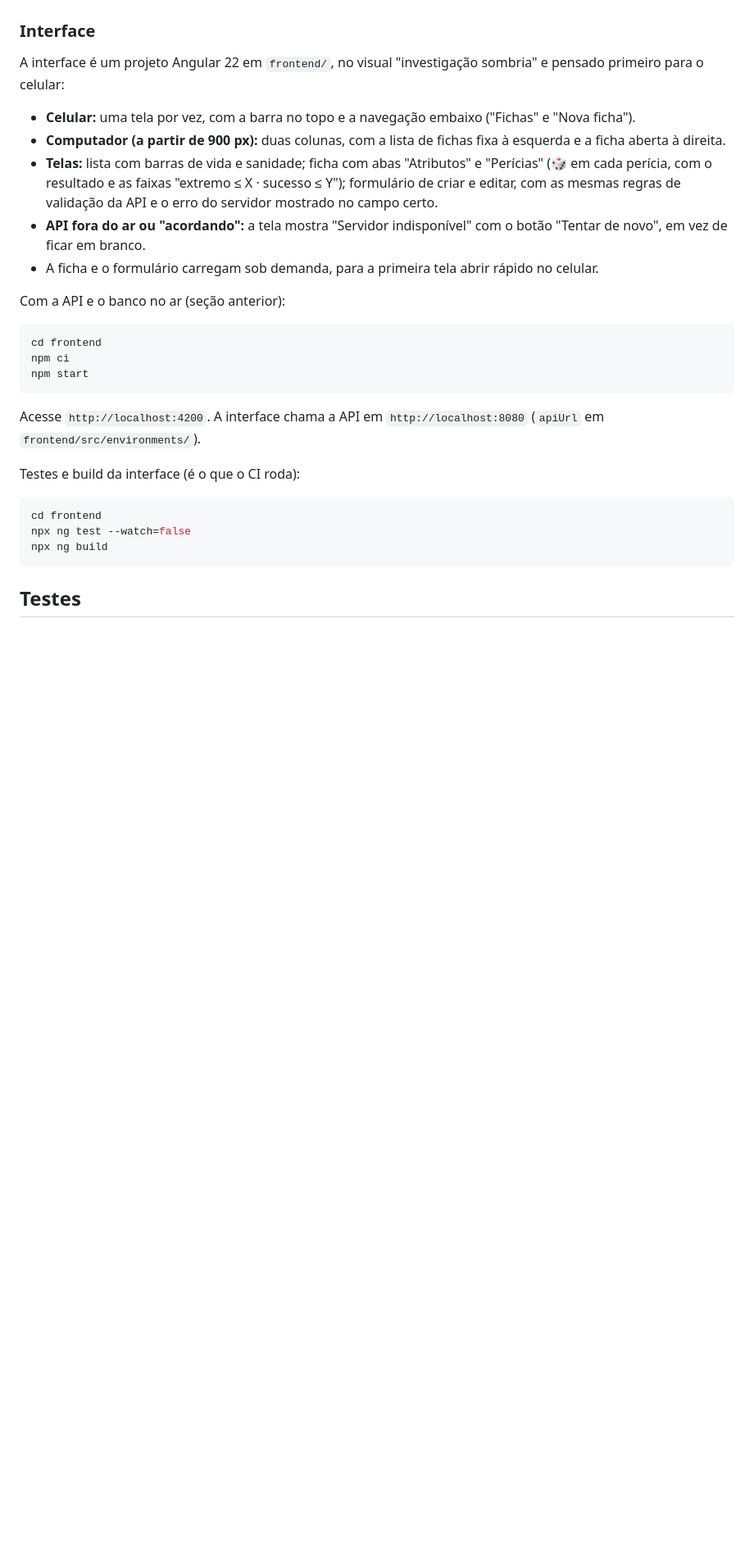
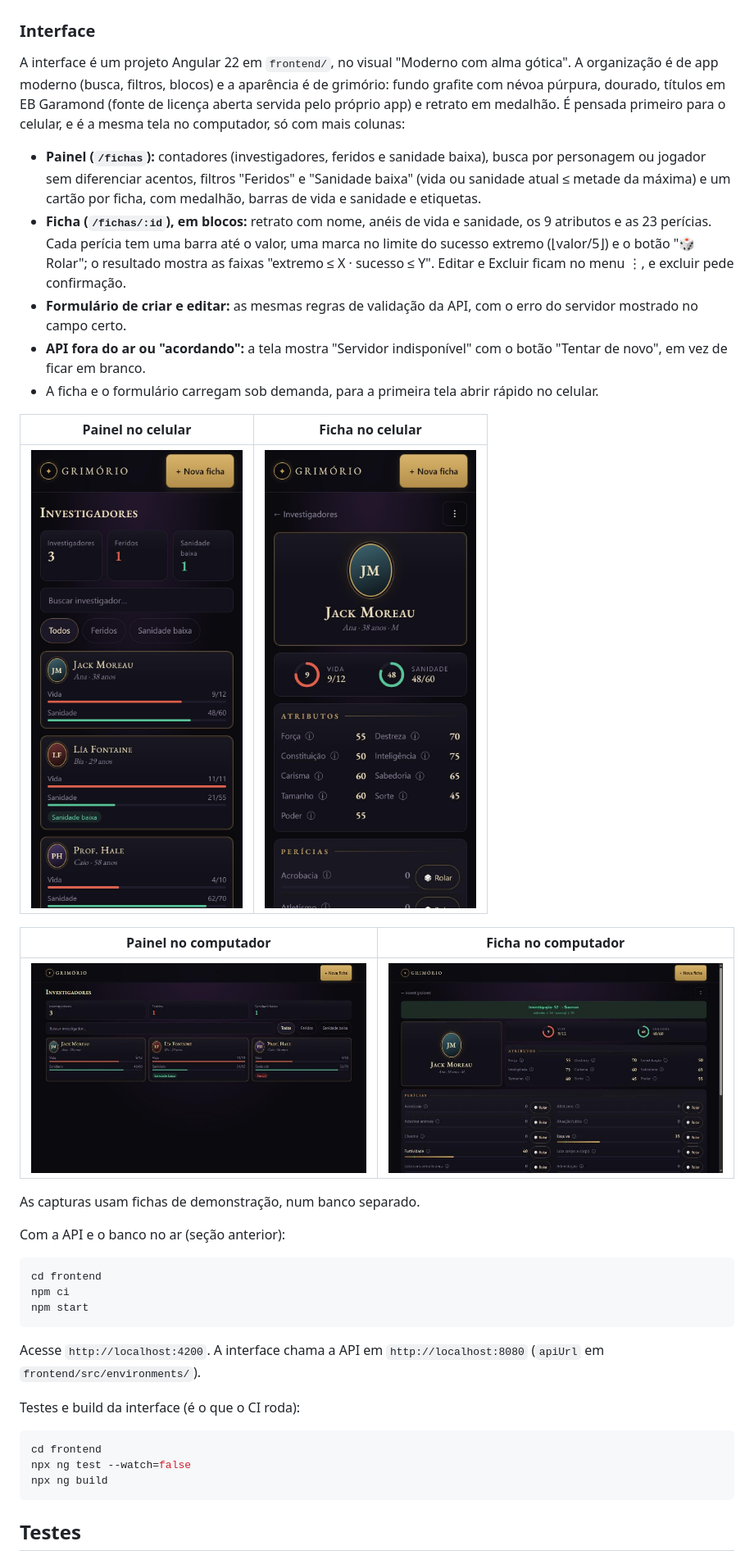
Before and after one commit to Deive25/Gerenciador-de-Fichas-RPG, a Markdown page: README.md, the part around one of its changes. Shown at 82% size. Rendered like a GitHub page; pictures changed too: docs/capturas/ficha-celular.jpg (added), docs/capturas/ficha-computador.jpg (added), docs/capturas/painel-celular.jpg (added); blank space fills up the shorter version.

Commit message:
docs: README do redesign 2.1b (painel, ficha em blocos, capturas, testes)
Co-Authored-By: Claude Opus 5.5 <noreply@anthropic.com>

```diff
--- a/README.md
+++ b/README.md
@@ -281,13 +284,23 @@ Para parar o banco: `docker compose down` (acrescente `-v` para apagar também o
 
 ### Interface
 
-A interface é um projeto Angular 22 em `frontend/`, no visual "investigação sombria" e pensado primeiro para o celular:
+A interface é um projeto Angular 22 em `frontend/`, no visual "Moderno com alma gótica". A organização é de app moderno (busca, filtros, blocos) e a aparência é de grimório: fundo grafite com névoa púrpura, dourado, títulos em EB Garamond (fonte de licença aberta servida pelo próprio app) e retrato em medalhão. É pensada primeiro para o celular, e é a mesma tela no computador, só com mais colunas:
 
-- **Celular:** uma tela por vez, com a barra no topo e a navegação embaixo ("Fichas" e "Nova ficha").
-- **Computador (a partir de 900 px):** duas colunas, com a lista de fichas fixa à esquerda e a ficha aberta à direita.
-- **Telas:** lista com barras de vida e sanidade; ficha com abas "Atributos" e "Perícias" (🎲 em cada perícia, com o resultado e as faixas "extremo ≤ X · sucesso ≤ Y"); formulário de criar e editar, com as mesmas regras de validação da API e o erro do servidor mostrado no campo certo.
+- **Painel (`/fichas`):** contadores (investigadores, feridos e sanidade baixa), busca por personagem ou jogador sem diferenciar acentos, filtros "Feridos" e "Sanidade baixa" (vida ou sanidade atual ≤ metade da máxima) e um cartão por ficha, com medalhão, barras de vida e sanidade e etiquetas.
+- **Ficha (`/fichas/:id`), em blocos:** retrato com nome, anéis de vida e sanidade, os 9 atributos e as 23 perícias. Cada perícia tem uma barra até o valor, uma marca no limite do sucesso extremo (⌊valor/5⌋) e o botão "🎲 Rolar"; o resultado mostra as faixas "extremo ≤ X · sucesso ≤ Y". Editar e Excluir ficam no menu ⋮, e excluir pede confirmação.
+- **Formulário de criar e editar:** as mesmas regras de validação da API, com o erro do servidor mostrado no campo certo.
 - **API fora do ar ou "acordando":** a tela mostra "Servidor indisponível" com o botão "Tentar de novo", em vez de ficar em branco.
 - A ficha e o formulário carregam sob demanda, para a primeira tela abrir rápido no celular.
+
+| Painel no celular | Ficha no celular |
+| --- | --- |
+| ![Painel de fichas no celular](docs/capturas/painel-celular.jpg) | ![Ficha no celular](docs/capturas/ficha-celular.jpg) |
+
+| Painel no computador | Ficha no computador |
+| --- | --- |
+| ![Painel de fichas no computador](docs/capturas/painel-computador.jpg) | ![Ficha no computador, com o resultado de uma rolagem](docs/capturas/ficha-computador.jpg) |
+
+As capturas usam fichas de demonstração, num banco separado.
 
 Com a API e o banco no ar (seção anterior):
 
```
Also changed, not shown: other parts of README.md (+19 -2 lines).
